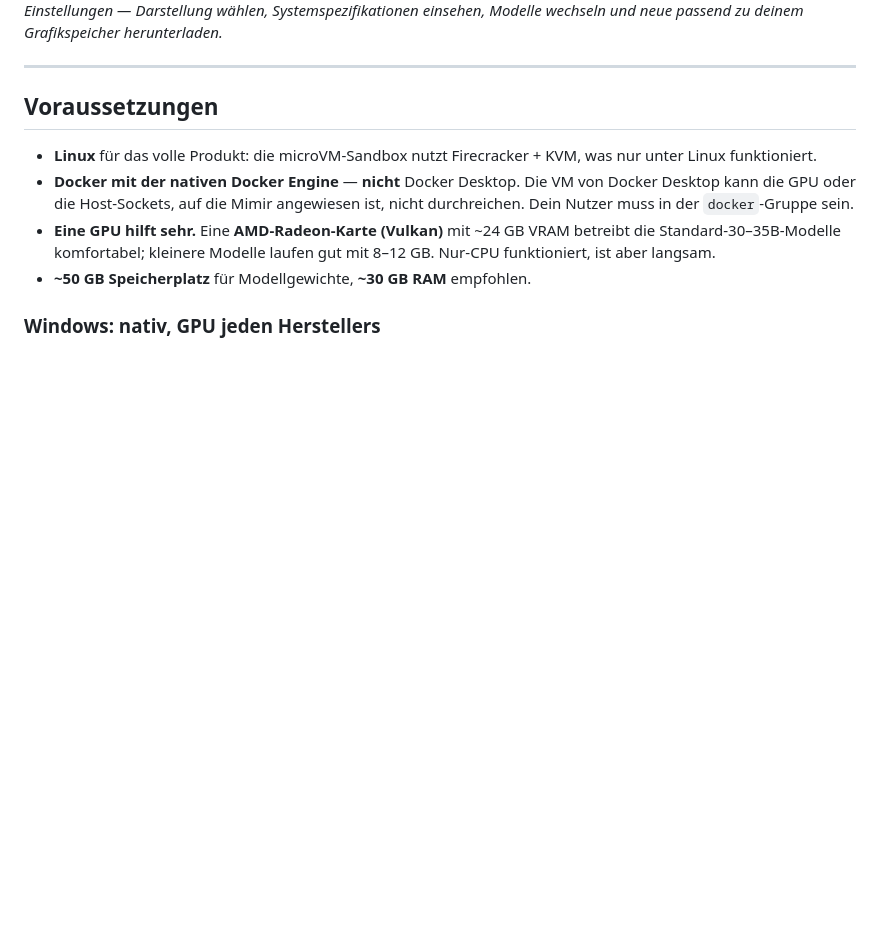
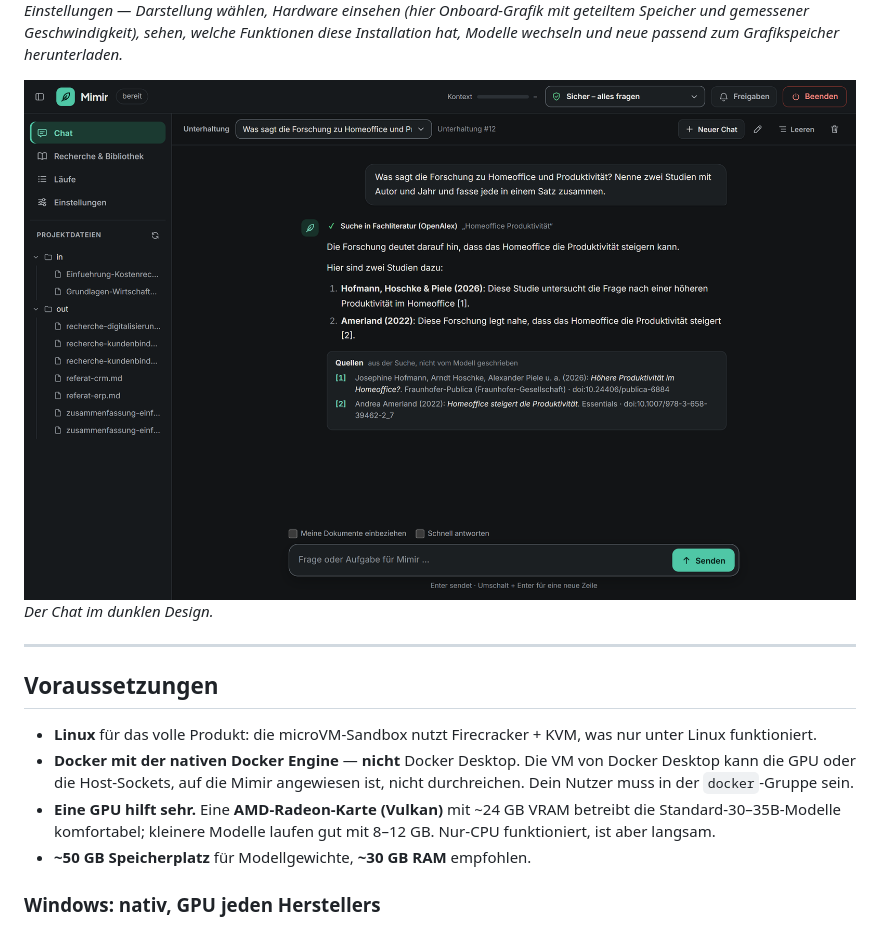
Before and after one commit to edgebird-lab/Mimir_AI, a Markdown page: README.md, the part around one of its changes. Rendered like a GitHub page; pictures changed too: docs/img/01-chat-dark.png (added); blank space fills up the shorter version.

```diff
--- a/README.md
+++ b/README.md
@@ -135,7 +140,11 @@ hochladen; pro Dokument gibt es Zusammenfassung und Probeklausur auf Knopfdruck.
 
 ![Einstellungen](docs/img/02-settings.png)
-*Einstellungen — Darstellung wählen, Systemspezifikationen einsehen, Modelle wechseln und neue
-passend zu deinem Grafikspeicher herunterladen.*
+*Einstellungen — Darstellung wählen, Hardware einsehen (hier Onboard-Grafik mit geteiltem Speicher und
+gemessener Geschwindigkeit), sehen, welche Funktionen diese Installation hat, Modelle wechseln und neue
+passend zum Grafikspeicher herunterladen.*
+
+![Chat im dunklen Design](docs/img/01-chat-dark.png)
+*Der Chat im dunklen Design.*
 
 ---
 
```
Also changed, not shown: other parts of README.md (+10 -5 lines), docs/img/01-chat.png, docs/img/02-settings.png, docs/img/05-library.png, docs/img/06-runs.png, docs/img/07-research.png.
